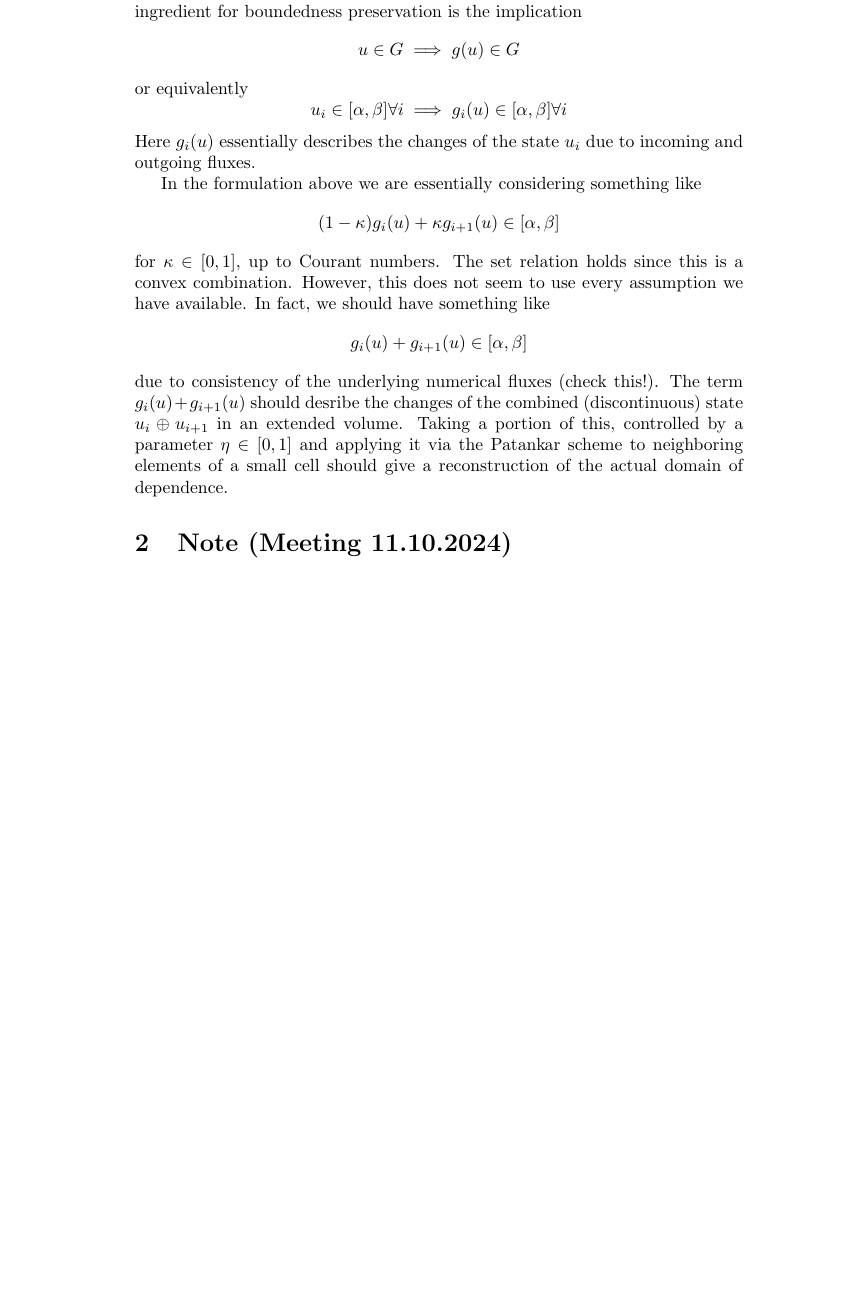
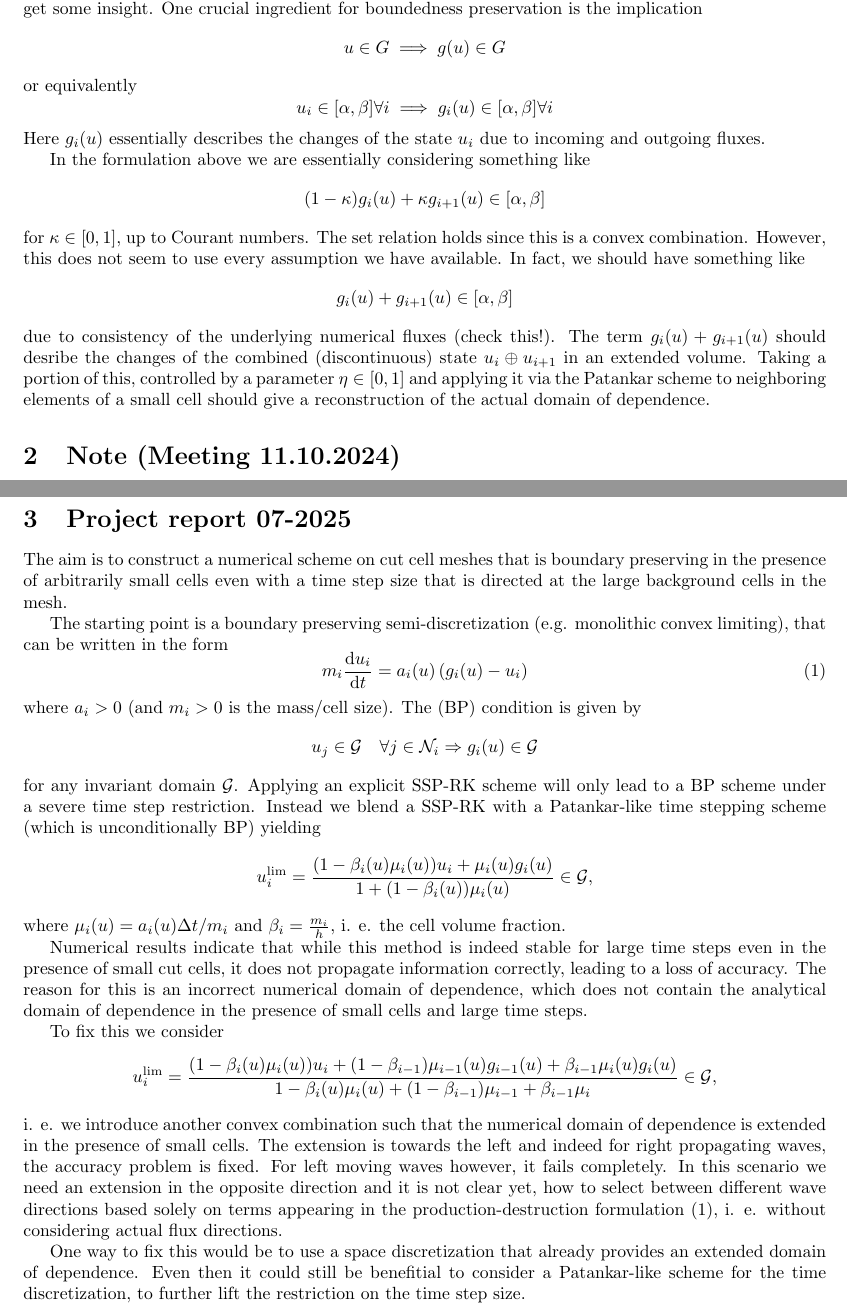
Before and after one commit to GunnarBirke/CutCellPatankar, a LaTeX document (tex/formulation.tex): part of page 3 of 3 before the commit and two parts of pages 2 and 3 of 3 after it, the two joined at a grey line, cut so that both start at the same text, the shorter picture padded with empty space. Compiled offline with pdfLaTeX.

Commit message:
Reformulate report of current state

```diff
--- a/tex/formulation.tex
+++ b/tex/formulation.tex
@@ -3,6 +3,8 @@
 \usepackage{amsmath}
 \usepackage{stmaryrd}
 \usepackage{tikz}
+\usepackage{geometry}
+\geometry{a4paper, left=2.5cm, right=2.5cm, top=2.5cm, bottom=2.5cm}
 
 %opening
 \title{}
@@ -88,3 +90,25 @@ due to consistency of the underlying numerical fluxes (check this!). The term $g
 \section{Note (Meeting 11.10.2024)}
 Adapting $g_i(u)$ to track the fluxes and restoring the domain of dependence respectively will result in a scheme euqal (or similar?) to DoD.
 Thereofore, our approach to expand the method to equations with arbirtatry flux directions (for the sake of restoring the domain of dependence) should just be to adjust the appearance of $g_i$'s, like a convex combination, but not adapting the $g_i$'s itself.
+
+\newpage
+
+\section{Project report 07-2025}
+The aim is to construct a numerical scheme on cut cell meshes that is boundary preserving in the presence of arbitrarily small cells even with a time step size that is directed at the large background cells in the mesh.
+
+The starting point is a boundary preserving semi-discretization (e.g. monolithic convex limiting), that can be written in the form
+\begin{equation}
+	\label{eq: semidiscretization}
+m_i \frac{\text{d}u_i}{\text{d}t}=a_i(u)\left(g_i(u)-u_i\right)
+\end{equation}
+where $a_i>0$ (and $m_i>0$ is the mass/cell size). The (BP) condition is given by $$u_j\in \mathcal{G} \quad \forall j \in \mathcal{N}_i \Rightarrow g_i(u)\in \mathcal{G}$$ for any invariant domain $\mathcal{G}$. Applying an explicit SSP-RK scheme will only lead to a BP scheme under a severe time step restriction. Instead we blend a SSP-RK with a Patankar-like time stepping scheme (which is unconditionally BP) yielding
+$$u_i^{\text{lim}} = \frac{(1-\beta_i(u)\mu_i(u))u_i+\mu_i(u)g_i(u)}{1+(1-\beta_i(u))\mu_i(u)} \in \mathcal{G},$$
+where $\mu_i(u) = a_i(u)\Delta t/m_i$  and $\beta_i = \frac{m_i}{h}$, i. e. the cell volume fraction.
+
+Numerical results indicate that while this method is indeed stable for large time steps even in the presence of small cut cells, it does not propagate information correctly, leading to a loss of accuracy. The reason for this is an incorrect numerical domain of dependence, which does not contain the analytical domain of dependence in the presence of small cells and large time steps.
+
+To fix this we consider
+$$u_i^{\text{lim}} = \frac{(1-\beta_i(u)\mu_i(u))u_i+ (1 - \beta_{i-1})\mu_{i-1}(u)g_{i-1}(u) +  \beta_{i-1}\mu_i(u)g_i(u)}{1-\beta_i(u)\mu_i(u) + (1 - \beta_{i-1}) \mu_{i-1} + \beta_{i-1} \mu_i} \in \mathcal{G},$$
+i. e. we introduce another convex combination such that the numerical domain of dependence is extended in the presence of small cells. The extension is towards the left and indeed for right propagating waves, the accuracy problem is fixed. For left moving waves however, it fails completely. In this scenario we need an extension in the opposite direction and it is not clear yet, how to select between different wave directions based solely on terms appearing in the production-destruction formulation \eqref{eq: semidiscretization}, i. e. without considering actual flux directions.
+
+One way to fix this would be to use a space discretization that already provides an extended domain of dependence. Even then it could still be benefitial to consider a Patankar-like scheme for the time discretization, to further lift the restriction on the time step size.
@@ -97 +116,0 @@ $$ m_i \frac{\text{d}u_i}{\text{d}t}=a_i(u)\left(g_i(u)-u_i\right)$$ where $a_i>
-$$u_i^{\text{lim}} = \frac{(1-\beta_i(u)\mu_i(u))u_i+\mu_i(u)g_i(u)}{1+(1-\beta_i(u))\mu_i(u)} \in \mathcal{G},$$ where $\mu_i(u) = a_i(u)\Delta t/m_i$.
```
Also changed, not shown: tex/formulation.tex (12 more changed lines).
